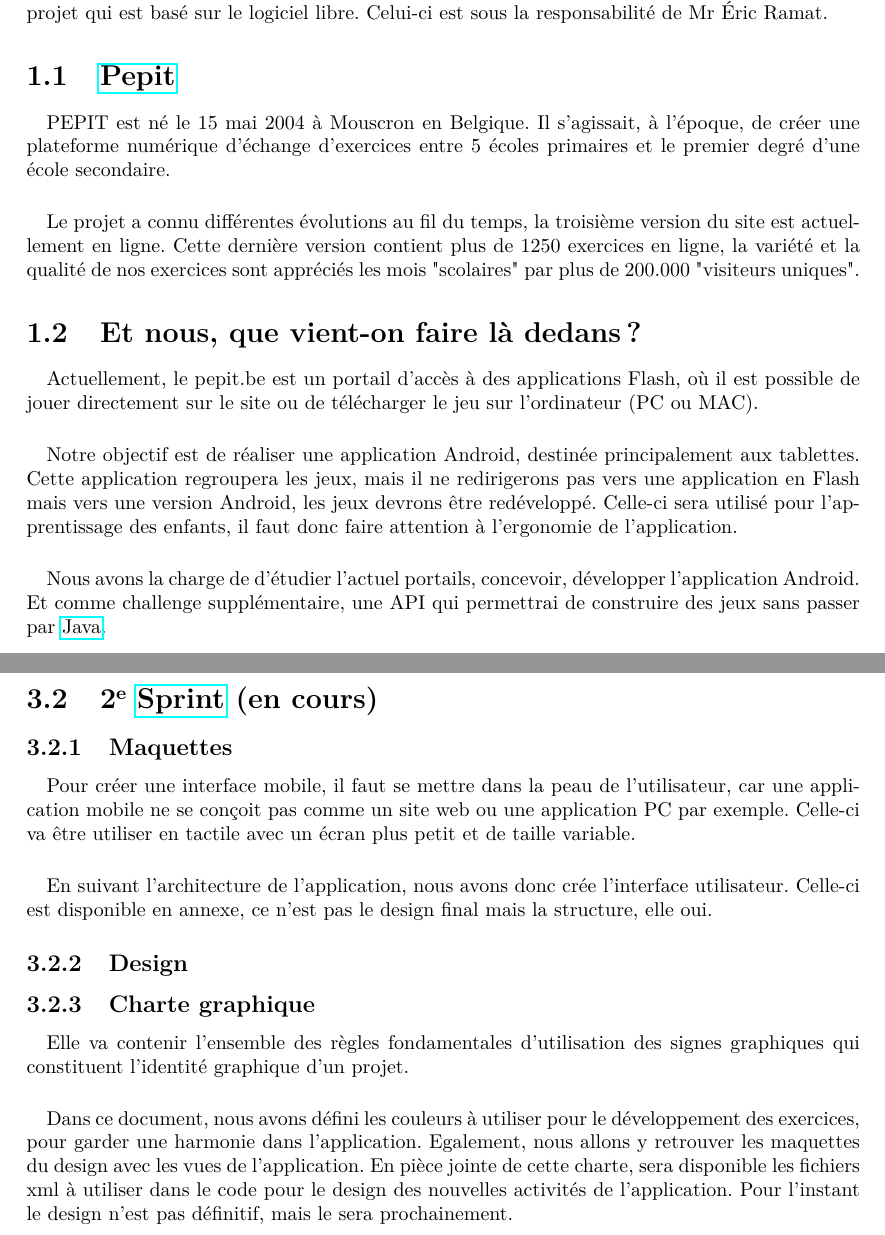
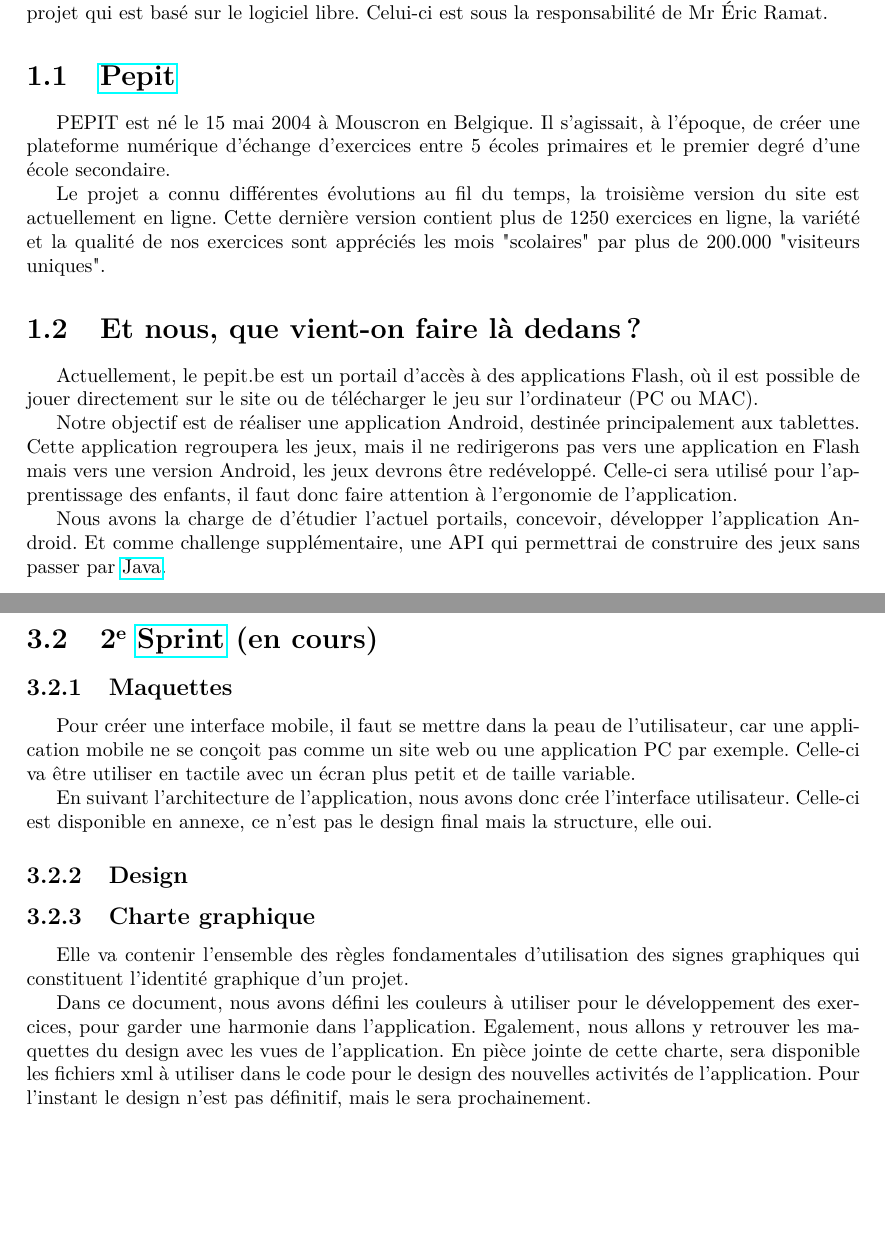
Before and after one commit to jponcy/pepitMobil-rapport, a LaTeX document (rapport.tex, which reads charte_graphique.tex, presentation.tex): two parts of pages 5 and 9 of 17, joined at a grey line, cut so that both start at the same text, the shorter picture padded with empty space. Compiled offline with pdfLaTeX.

Commit message:
modification \paragraph()

```diff
--- a/charte_graphique.tex
+++ b/charte_graphique.tex
@@ -1,2 +1,4 @@
-\paragraph{}Elle va contenir l'ensemble des règles fondamentales d'utilisation des signes graphiques qui constituent l'identité graphique d'un projet.
-\paragraph{}Dans ce document, nous avons défini les couleurs à utiliser pour le développement des exercices, pour garder une harmonie dans l'application. Egalement, nous allons y retrouver les maquettes du design avec les vues de l'application. En pièce jointe de cette charte, sera disponible les fichiers xml à utiliser dans le code pour le design des nouvelles activités de l'application. Pour l'instant le design n'est pas définitif, mais le sera prochainement.
+Elle va contenir l'ensemble des règles fondamentales d'utilisation des signes graphiques qui constituent l'identité graphique d'un projet.
+
+
+Dans ce document, nous avons défini les couleurs à utiliser pour le développement des exercices, pour garder une harmonie dans l'application. Egalement, nous allons y retrouver les maquettes du design avec les vues de l'application. En pièce jointe de cette charte, sera disponible les fichiers xml à utiliser dans le code pour le design des nouvelles activités de l'application. Pour l'instant le design n'est pas définitif, mais le sera prochainement.
--- a/presentation.tex
+++ b/presentation.tex
@@ -1,8 +1,14 @@
 \section{\pepit}
-\paragraph{}PEPIT est né le 15 mai 2004 à Mouscron en Belgique. Il s'agissait, à l'époque, de créer une plateforme numérique d'échange d'exercices entre 5 écoles primaires et le premier degré d'une école secondaire.
-\paragraph{}Le projet a connu différentes évolutions au fil du temps, la troisième version du site est actuellement en ligne. Cette dernière version contient plus de 1250 exercices en ligne, la variété et la qualité de nos exercices sont appréciés les mois "scolaires" par plus de 200.000 "visiteurs uniques".
+PEPIT est né le 15 mai 2004 à Mouscron en Belgique. Il s'agissait, à l'époque, de créer une plateforme numérique d'échange d'exercices entre 5 écoles primaires et le premier degré d'une école secondaire.
+
+
+Le projet a connu différentes évolutions au fil du temps, la troisième version du site est actuellement en ligne. Cette dernière version contient plus de 1250 exercices en ligne, la variété et la qualité de nos exercices sont appréciés les mois "scolaires" par plus de 200.000 "visiteurs uniques".
 %% ************************************************** %
 \section{Et nous, que vient-on faire là dedans ?}
-\paragraph{}Actuellement, le pepit.be est un portail d'accès à des applications Flash, où il est possible de jouer directement sur le site ou de télécharger le jeu sur l'ordinateur (PC ou MAC).
-\paragraph{}Notre objectif est de réaliser une application Android, destinée principalement aux tablettes. Cette application regroupera les jeux, mais il ne redirigerons pas vers une application en Flash mais vers une version Android, les jeux devrons \^{e}tre redéveloppé. Celle-ci sera utilisé pour l'apprentissage des enfants, il faut donc faire attention à l'ergonomie de l'application.
-\paragraph{}Nous avons la charge de d'étudier l'actuel portails, concevoir, développer l'application Android. Et comme challenge supplémentaire, une API qui permettrai de construire des jeux sans passer par \java{}.
+Actuellement, le pepit.be est un portail d'accès à des applications Flash, où il est possible de jouer directement sur le site ou de télécharger le jeu sur l'ordinateur (PC ou MAC).
+
+
+Notre objectif est de réaliser une application Android, destinée principalement aux tablettes. Cette application regroupera les jeux, mais il ne redirigerons pas vers une application en Flash mais vers une version Android, les jeux devrons \^{e}tre redéveloppé. Celle-ci sera utilisé pour l'apprentissage des enfants, il faut donc faire attention à l'ergonomie de l'application.
+
+
+Nous avons la charge de d'étudier l'actuel portails, concevoir, développer l'application Android. Et comme challenge supplémentaire, une API qui permettrai de construire des jeux sans passer par \java{}.
```
Also changed, not shown: maquettes.tex (+3 -2 lines).
